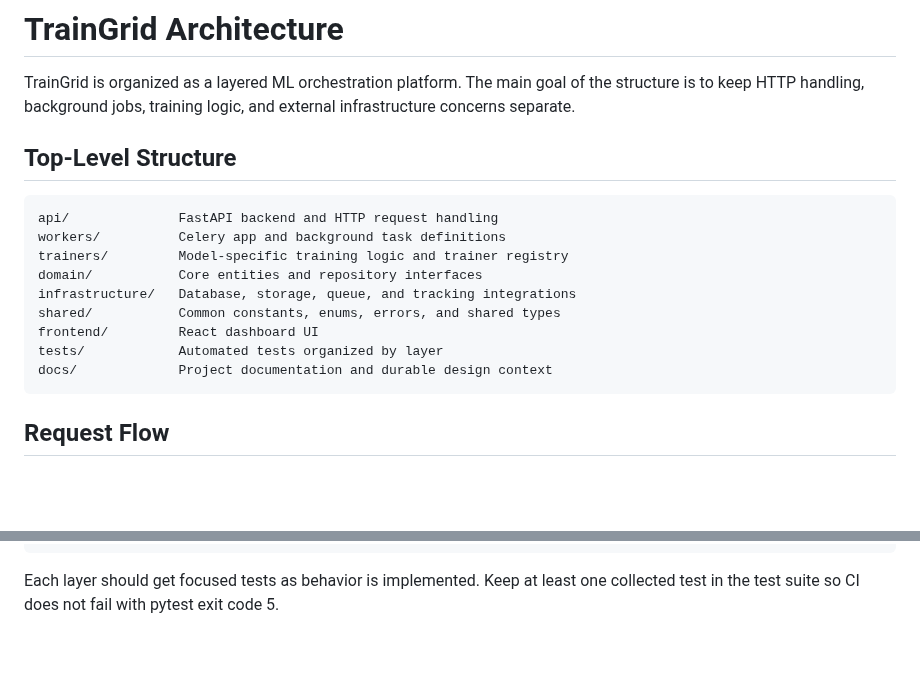
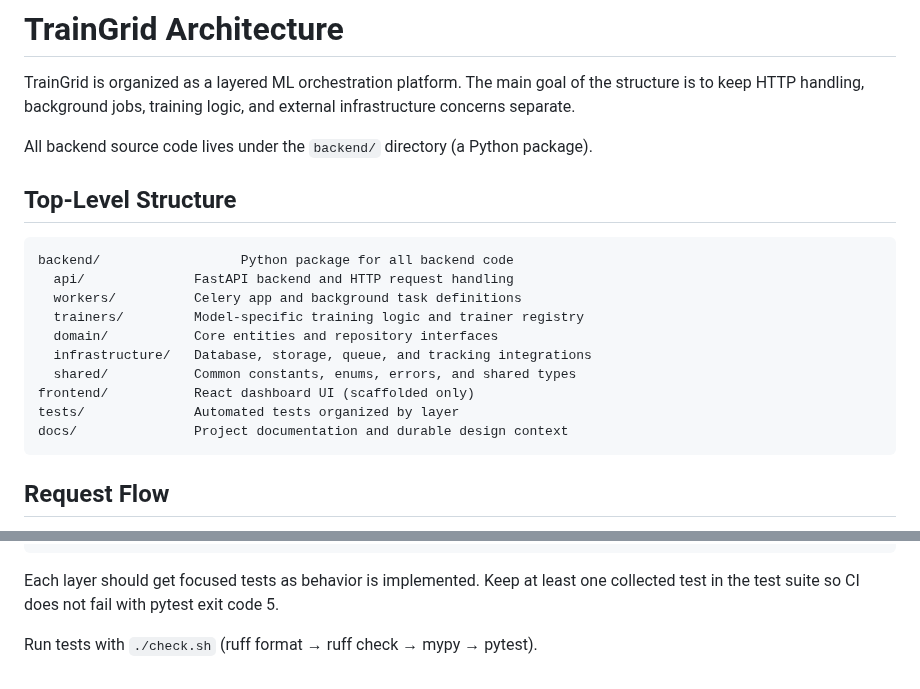
Before and after one commit to Sip4818/TrainGrid, a Markdown page: docs/architecture.md, 2 parts joined by grey strips. Rendered like a GitHub page; blank space fills up the shorter version.

````diff
--- a/docs/architecture.md
+++ b/docs/architecture.md
@@ -4,18 +4,21 @@ TrainGrid is organized as a layered ML orchestration platform. The main goal of
 the structure is to keep HTTP handling, background jobs, training logic, and
 external infrastructure concerns separate.
 
+All backend source code lives under the `backend/` directory (a Python package).
+
 ## Top-Level Structure
 
 ```text
-api/              FastAPI backend and HTTP request handling
-workers/          Celery app and background task definitions
-trainers/         Model-specific training logic and trainer registry
-domain/           Core entities and repository interfaces
-infrastructure/   Database, storage, queue, and tracking integrations
-shared/           Common constants, enums, errors, and shared types
-frontend/         React dashboard UI
-tests/            Automated tests organized by layer
-docs/             Project documentation and durable design context
+backend/                  Python package for all backend code
+  api/              FastAPI backend and HTTP request handling
+  workers/          Celery app and background task definitions
+  trainers/         Model-specific training logic and trainer registry
+  domain/           Core entities and repository interfaces
+  infrastructure/   Database, storage, queue, and tracking integrations
+  shared/           Common constants, enums, errors, and shared types
+frontend/           React dashboard UI (scaffolded only)
+tests/              Automated tests organized by layer
+docs/               Project documentation and durable design context
 ```
 
 ## Request Flow
@@ -162,3 +217,5 @@ tests/infrastructure/
 
 Each layer should get focused tests as behavior is implemented. Keep at least
 one collected test in the test suite so CI does not fail with pytest exit code 5.
+
+Run tests with `./check.sh` (ruff format → ruff check → mypy → pytest).
````
Also changed, not shown: other parts of docs/architecture.md (+85 -33 lines).
